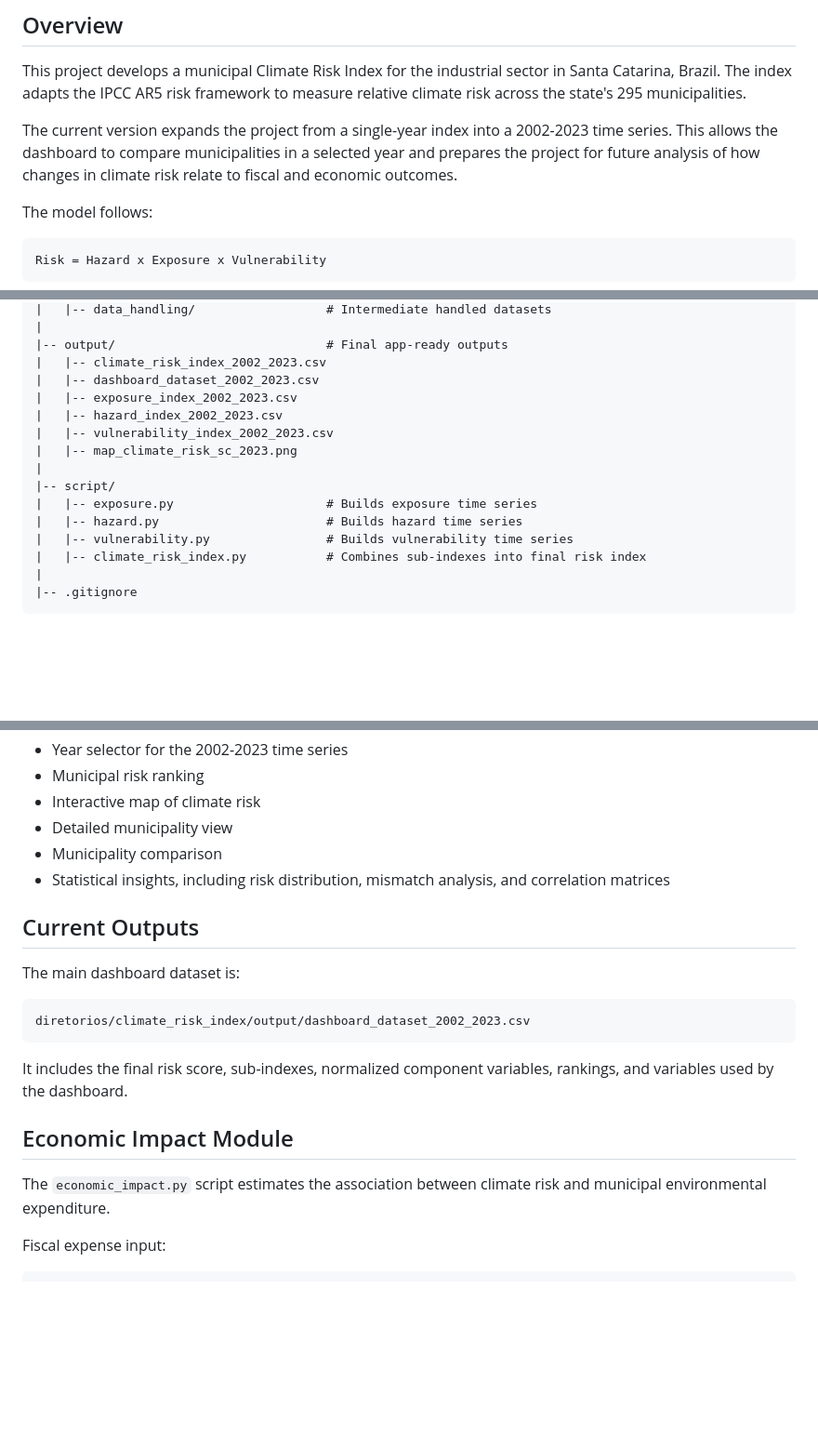
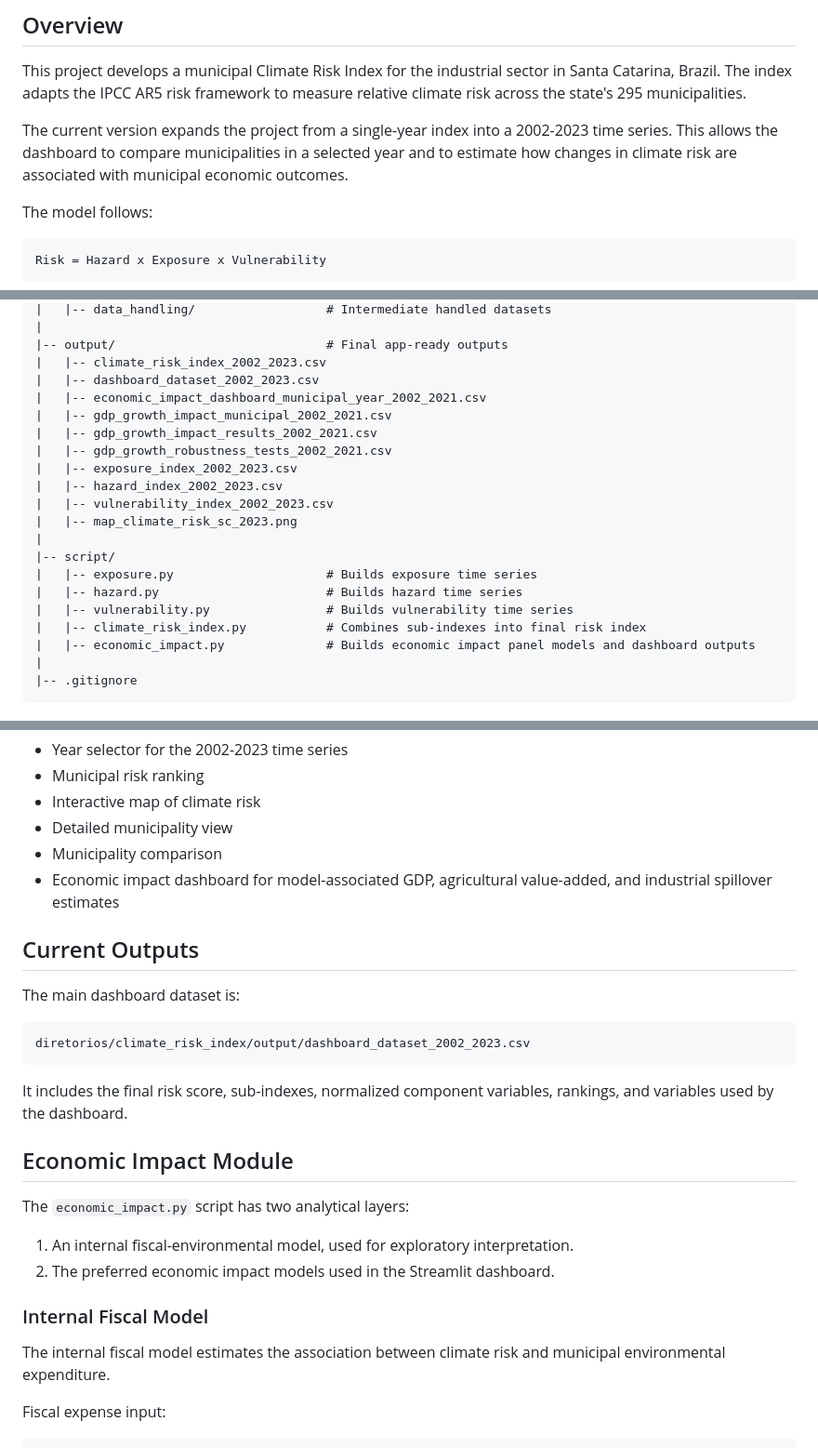
Before and after one commit to rebeccalslara/climate_risk_index, a Markdown page: README.md, 3 parts joined by grey strips. Shown at 93% size. Rendered like a GitHub page; blank space fills up the shorter version.

````diff
--- a/README.md
+++ b/README.md
@@ -4,7 +4,7 @@
 
 This project develops a municipal Climate Risk Index for the industrial sector in Santa Catarina, Brazil. The index adapts the IPCC AR5 risk framework to measure relative climate risk across the state's 295 municipalities.
 
-The current version expands the project from a single-year index into a 2002-2023 time series. This allows the dashboard to compare municipalities in a selected year and prepares the project for future analysis of how changes in climate risk relate to fiscal and economic outcomes.
+The current version expands the project from a single-year index into a 2002-2023 time series. This allows the dashboard to compare municipalities in a selected year and to estimate how changes in climate risk are associated with municipal economic outcomes.
 
 The model follows:
 
@@ -147,6 +147,10 @@ diretorios/climate_risk_index/
 |-- output/                             # Final app-ready outputs
 |   |-- climate_risk_index_2002_2023.csv
 |   |-- dashboard_dataset_2002_2023.csv
+|   |-- economic_impact_dashboard_municipal_year_2002_2021.csv
+|   |-- gdp_growth_impact_municipal_2002_2021.csv
+|   |-- gdp_growth_impact_results_2002_2021.csv
+|   |-- gdp_growth_robustness_tests_2002_2021.csv
 |   |-- exposure_index_2002_2023.csv
 |   |-- hazard_index_2002_2023.csv
 |   |-- vulnerability_index_2002_2023.csv
@@ -157,6 +161,7 @@ diretorios/climate_risk_index/
 |   |-- hazard.py                       # Builds hazard time series
 |   |-- vulnerability.py                # Builds vulnerability time series
 |   |-- climate_risk_index.py           # Combines sub-indexes into final risk index
+|   |-- economic_impact.py              # Builds economic impact panel models and dashboard outputs
 |
 |-- .gitignore
 ```
@@ -196,7 +201,7 @@ Dashboard features include:
 - Interactive map of climate risk
 - Detailed municipality view
 - Municipality comparison
-- Statistical insights, including risk distribution, mismatch analysis, and correlation matrices
+- Economic impact dashboard for model-associated GDP, agricultural value-added, and industrial spillover estimates
 
 ## Current Outputs
 
@@ -210,7 +215,14 @@ It includes the final risk score, sub-indexes, normalized component variables, r
 
 ## Economic Impact Module
 
-The `economic_impact.py` script estimates the association between climate risk and municipal environmental expenditure.
+The `economic_impact.py` script has two analytical layers:
+
+1. An internal fiscal-environmental model, used for exploratory interpretation.
+2. The preferred economic impact models used in the Streamlit dashboard.
+
+### Internal Fiscal Model
+
+The internal fiscal model estimates the association between climate risk and municipal environmental expenditure.
 
 Fiscal expense input:
 
````
Also changed, not shown: other parts of README.md (+54 -3 lines).
